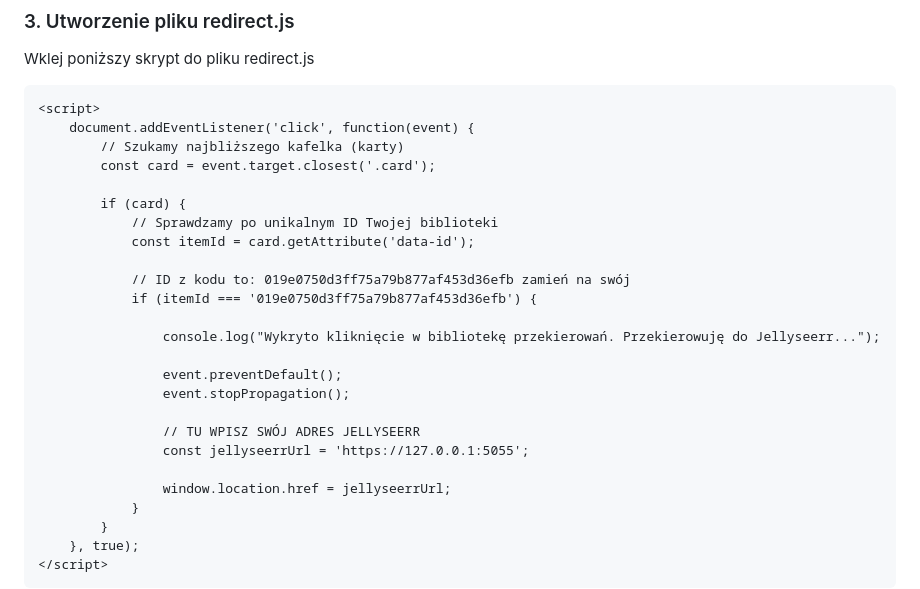
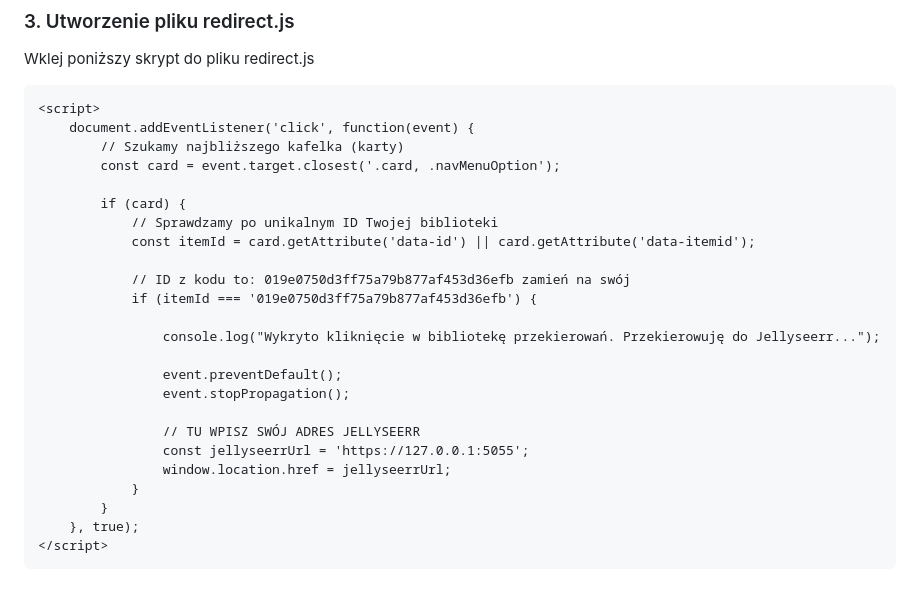
Before and after one commit to emisticg/jellyfin-to-seerr-redirect, a Markdown page: README.md, the part around the change. GitHub-like rendering.

Commit message:
Update README.md
Dodano obsługę menu nawigacyjnego.

```diff
--- a/README.md
+++ b/README.md
@@ -47,11 +47,11 @@ Wklej poniższy skrypt do pliku redirect.js
 <script>
     document.addEventListener('click', function(event) {
         // Szukamy najbliższego kafelka (karty)
-        const card = event.target.closest('.card');
+        const card = event.target.closest('.card, .navMenuOption');
 
         if (card) {
             // Sprawdzamy po unikalnym ID Twojej biblioteki
-            const itemId = card.getAttribute('data-id');
+            const itemId = card.getAttribute('data-id') || card.getAttribute('data-itemid');
 
             // ID z kodu to: 019e0750d3ff75a79b877af453d36efb zamień na swój
             if (itemId === '019e0750d3ff75a79b877af453d36efb') {
@@ -63,7 +63,6 @@ Wklej poniższy skrypt do pliku redirect.js
 
                 // TU WPISZ SWÓJ ADRES JELLYSEERR
                 const jellyseerrUrl = 'https://127.0.0.1:5055';
-
                 window.location.href = jellyseerrUrl;
             }
         }
```
